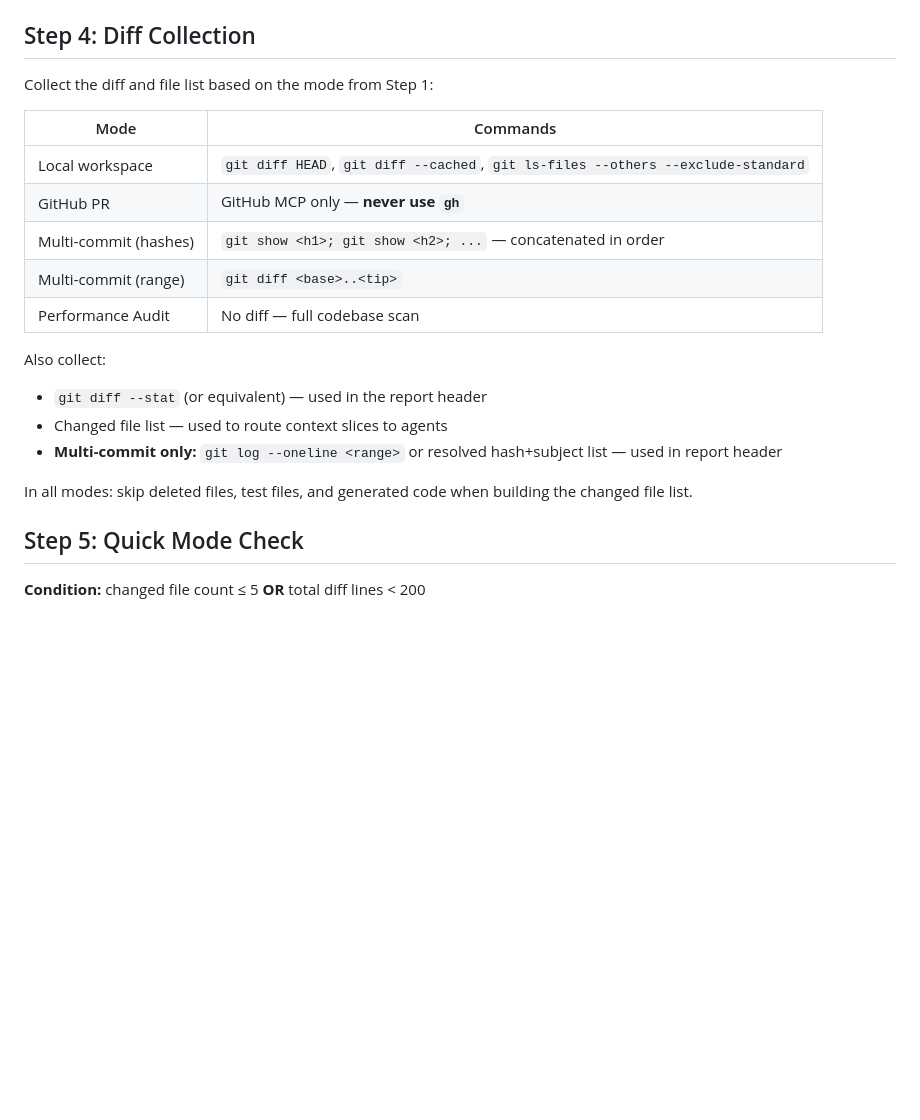
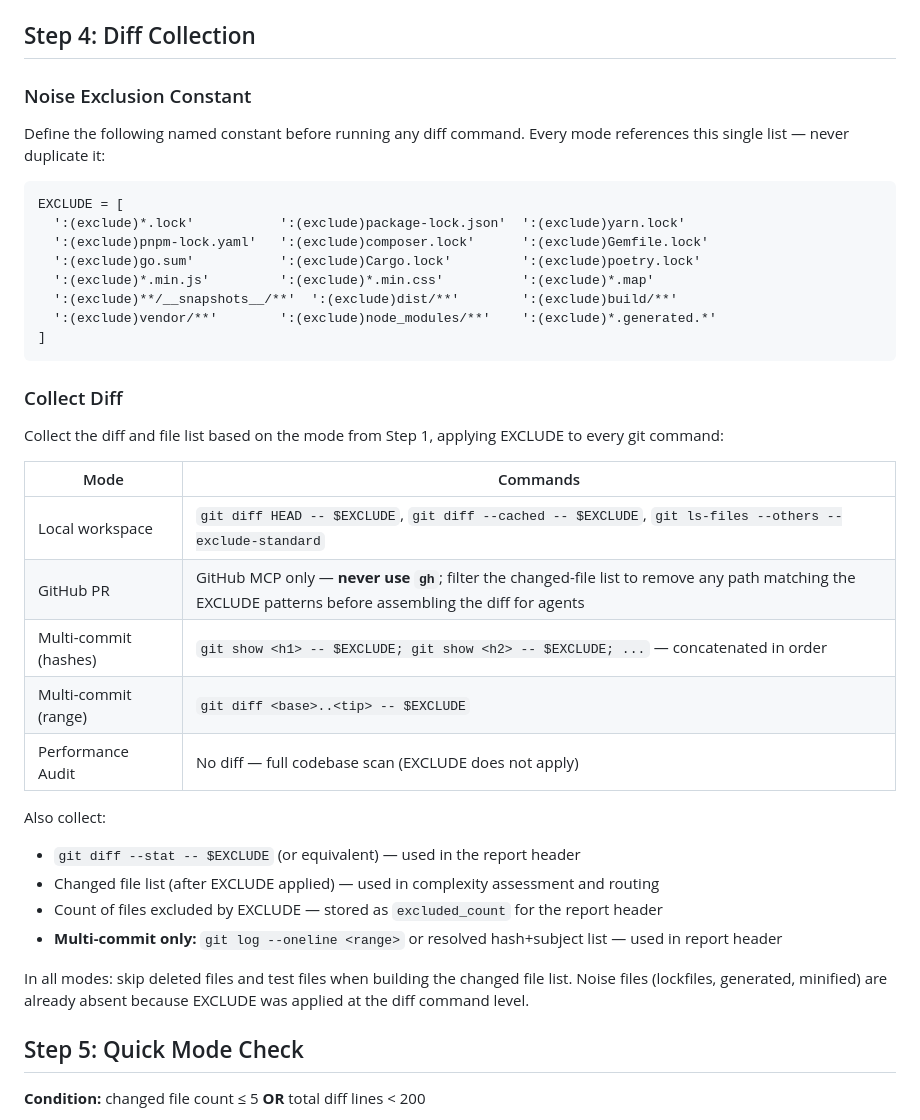
Before and after one commit to flaviosv/ai-coding-tooling, a Markdown page: skills/code-review/SKILL.md, the part around the change. Drawn GitHub-style; blank space fills up the shorter version.

Commit message:
feat(code-review): exclude lockfiles/generated/minified from diff at collection

````diff
--- a/skills/code-review/SKILL.md
+++ b/skills/code-review/SKILL.md
@@ -139,22 +139,40 @@ If a file in an agent's `## Before You Begin` list is absent from the availabili
 
 ## Step 4: Diff Collection
 
-Collect the diff and file list based on the mode from Step 1:
+### Noise Exclusion Constant
+
+Define the following named constant before running any diff command. Every mode references this single list — never duplicate it:
+
+```
+EXCLUDE = [
+  ':(exclude)*.lock'           ':(exclude)package-lock.json'  ':(exclude)yarn.lock'
+  ':(exclude)pnpm-lock.yaml'   ':(exclude)composer.lock'      ':(exclude)Gemfile.lock'
+  ':(exclude)go.sum'           ':(exclude)Cargo.lock'         ':(exclude)poetry.lock'
+  ':(exclude)*.min.js'         ':(exclude)*.min.css'          ':(exclude)*.map'
+  ':(exclude)**/__snapshots__/**'  ':(exclude)dist/**'        ':(exclude)build/**'
+  ':(exclude)vendor/**'        ':(exclude)node_modules/**'    ':(exclude)*.generated.*'
+]
+```
+
+### Collect Diff
+
+Collect the diff and file list based on the mode from Step 1, applying EXCLUDE to every git command:
 
 | Mode | Commands |
 |------|----------|
-| Local workspace | `git diff HEAD`, `git diff --cached`, `git ls-files --others --exclude-standard` |
-| GitHub PR | GitHub MCP only — **never use `gh`** |
-| Multi-commit (hashes) | `git show <h1>; git show <h2>; ...` — concatenated in order |
-| Multi-commit (range) | `git diff <base>..<tip>` |
-| Performance Audit | No diff — full codebase scan |
+| Local workspace | `git diff HEAD -- $EXCLUDE`, `git diff --cached -- $EXCLUDE`, `git ls-files --others --exclude-standard` |
+| GitHub PR | GitHub MCP only — **never use `gh`**; filter the changed-file list to remove any path matching the EXCLUDE patterns before assembling the diff for agents |
+| Multi-commit (hashes) | `git show <h1> -- $EXCLUDE; git show <h2> -- $EXCLUDE; ...` — concatenated in order |
+| Multi-commit (range) | `git diff <base>..<tip> -- $EXCLUDE` |
+| Performance Audit | No diff — full codebase scan (EXCLUDE does not apply) |
 
 Also collect:
-- `git diff --stat` (or equivalent) — used in the report header
-- Changed file list — used to route context slices to agents
+- `git diff --stat -- $EXCLUDE` (or equivalent) — used in the report header
+- Changed file list (after EXCLUDE applied) — used in complexity assessment and routing
+- Count of files excluded by EXCLUDE — stored as `excluded_count` for the report header
 - **Multi-commit only:** `git log --oneline <range>` or resolved hash+subject list — used in report header
 
-In all modes: skip deleted files, test files, and generated code when building the changed file list.
+In all modes: skip deleted files and test files when building the changed file list. Noise files (lockfiles, generated, minified) are already absent because EXCLUDE was applied at the diff command level.
 
 ## Step 5: Quick Mode Check
 
````
